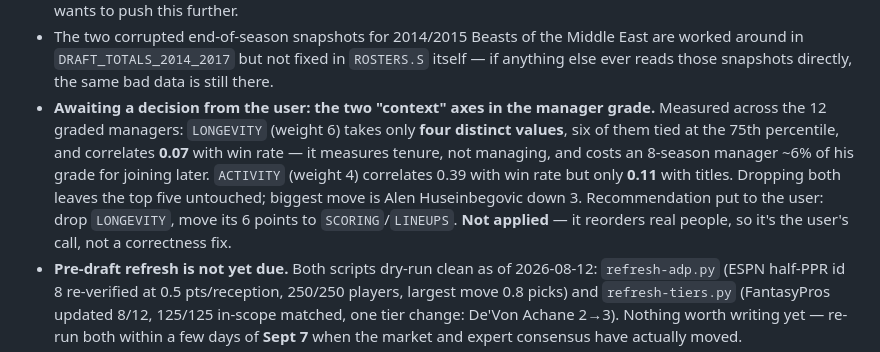
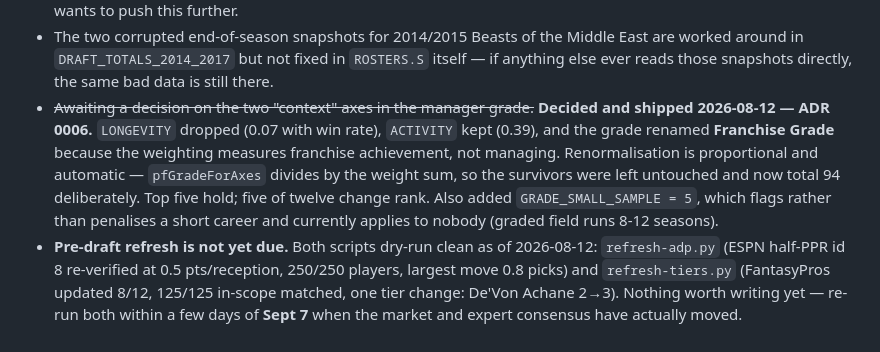
Before and after one commit to tslytle/south-ffl, a Markdown page: HANDOFF.md, the part around the change. Rendered like a GitHub page.

Commit message:
Close out the manager-grade axis decision in HANDOFF
It read "Not applied — the user's call"; the call was made and shipped in the
previous commit (ADR 0006).

Co-Authored-By: Claude Opus 5 <noreply@anthropic.com>

```diff
--- a/HANDOFF.md
+++ b/HANDOFF.md
@@ -356,14 +356,13 @@ move machines; the rest are from the PC session (2026-08-11/12):
 - The two corrupted end-of-season snapshots for 2014/2015 Beasts of the Middle East are worked
   around in `DRAFT_TOTALS_2014_2017` but not fixed in `ROSTERS.S` itself — if anything else ever
   reads those snapshots directly, the same bad data is still there.
-- **Awaiting a decision from the user: the two "context" axes in the manager grade.** Measured
-  across the 12 graded managers: `LONGEVITY` (weight 6) takes only **four distinct values**, six
-  of them tied at the 75th percentile, and correlates **0.07** with win rate — it measures tenure,
-  not managing, and costs an 8-season manager ~6% of his grade for joining later. `ACTIVITY`
-  (weight 4) correlates 0.39 with win rate but only **0.11** with titles. Dropping both leaves the
-  top five untouched; biggest move is Alen Huseinbegovic down 3. Recommendation put to the user:
-  drop `LONGEVITY`, move its 6 points to `SCORING`/`LINEUPS`. **Not applied** — it reorders real
-  people, so it's the user's call, not a correctness fix.
+- ~~Awaiting a decision on the two "context" axes in the manager grade.~~ **Decided and shipped
+  2026-08-12 — ADR 0006.** `LONGEVITY` dropped (0.07 with win rate), `ACTIVITY` kept (0.39), and
+  the grade renamed **Franchise Grade** because the weighting measures franchise achievement, not
+  managing. Renormalisation is proportional and automatic — `pfGradeForAxes` divides by the weight
+  sum, so the survivors were left untouched and now total 94 deliberately. Top five hold; five of
+  twelve change rank. Also added `GRADE_SMALL_SAMPLE = 5`, which flags rather than penalises a
+  short career and currently applies to nobody (graded field runs 8-12 seasons).
 - **Pre-draft refresh is not yet due.** Both scripts dry-run clean as of 2026-08-12:
   `refresh-adp.py` (ESPN half-PPR id 8 re-verified at 0.5 pts/reception, 250/250 players, largest
   move 0.8 picks) and `refresh-tiers.py` (FantasyPros updated 8/12, 125/125 in-scope matched, one
```
